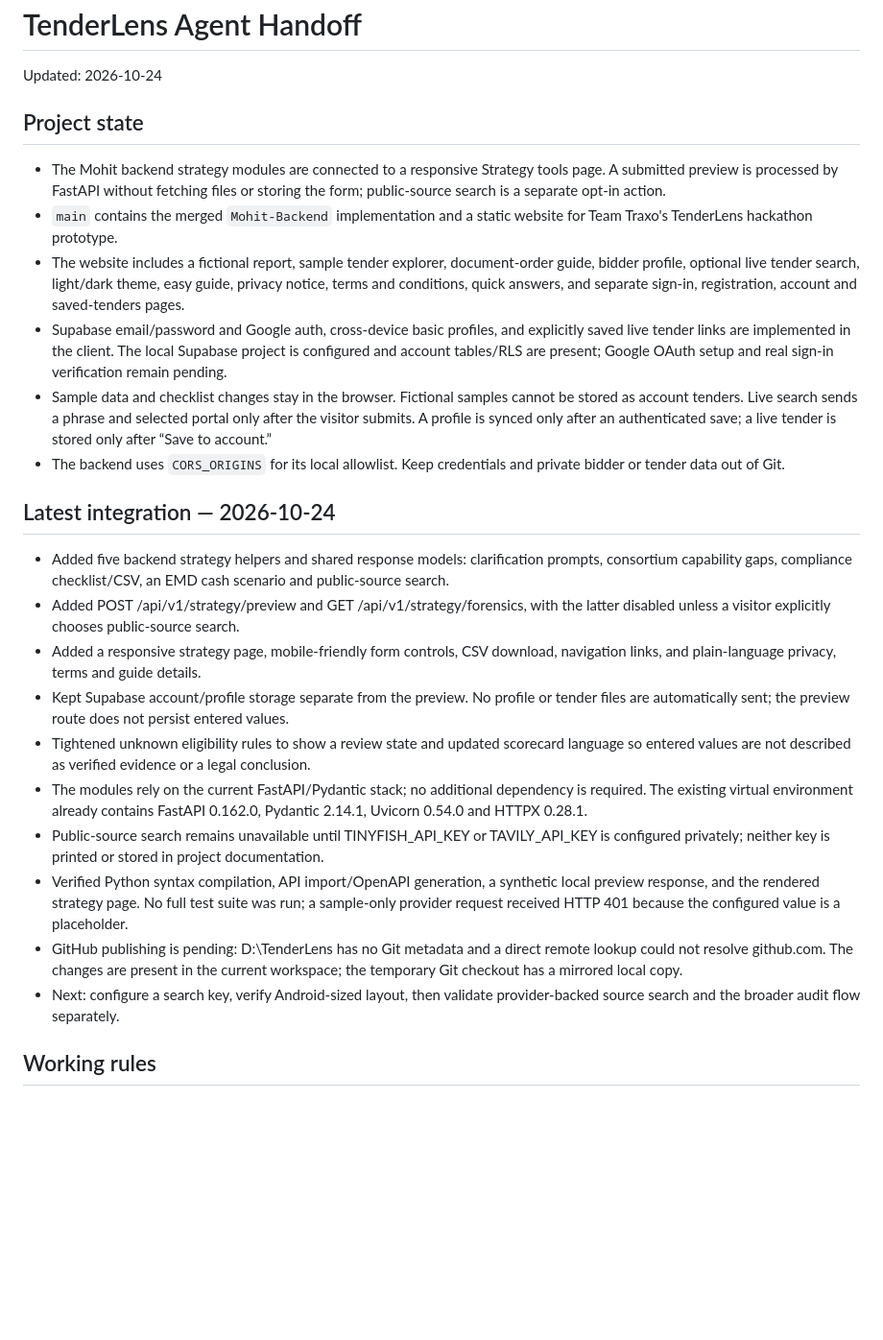
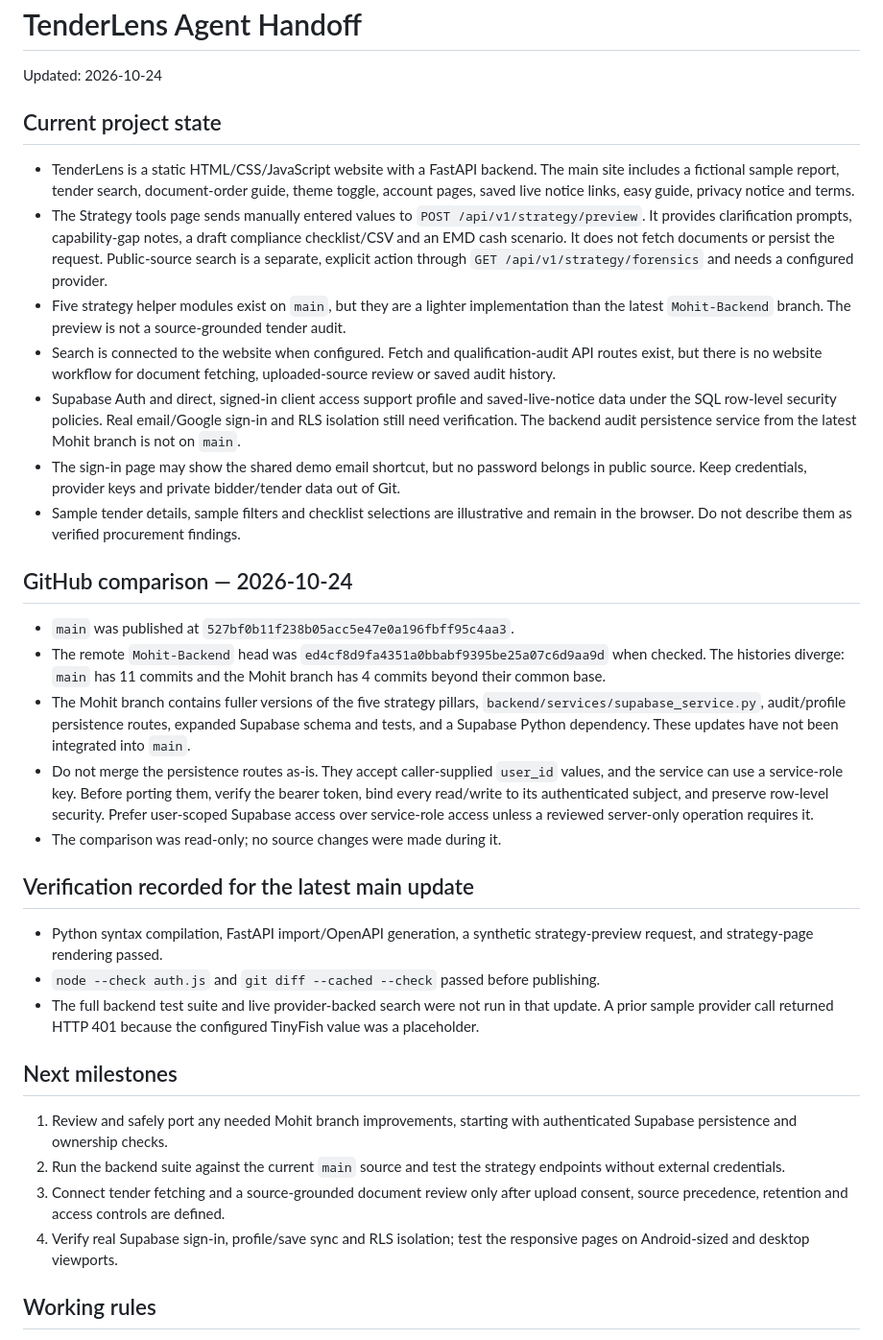
Before and after one commit to ArshitGupta01/TenderLens, a Markdown page: agent.md, the part around one of its changes. Shown at 96% size. Drawn GitHub-style; blank space fills up the shorter version.

Commit message:
docs: clarify Mohit backend integration status

```diff
--- a/agent.md
+++ b/agent.md
@@ -2,27 +2,36 @@
 
 Updated: 2026-10-24
 
-## Project state
+## Current project state
 
-- The Mohit backend strategy modules are connected to a responsive Strategy tools page. A submitted preview is processed by FastAPI without fetching files or storing the form; public-source search is a separate opt-in action.
-- `main` contains the merged `Mohit-Backend` implementation and a static website for Team Traxo's TenderLens hackathon prototype.
-- The website includes a fictional report, sample tender explorer, document-order guide, bidder profile, optional live tender search, light/dark theme, easy guide, privacy notice, terms and conditions, quick answers, and separate sign-in, registration, account and saved-tenders pages.
-- Supabase email/password and Google auth, cross-device basic profiles, and explicitly saved live tender links are implemented in the client. The local Supabase project is configured and account tables/RLS are present; Google OAuth setup and real sign-in verification remain pending.
-- Sample data and checklist changes stay in the browser. Fictional samples cannot be stored as account tenders. Live search sends a phrase and selected portal only after the visitor submits. A profile is synced only after an authenticated save; a live tender is stored only after “Save to account.”
-- The backend uses `CORS_ORIGINS` for its local allowlist. Keep credentials and private bidder or tender data out of Git.
+- TenderLens is a static HTML/CSS/JavaScript website with a FastAPI backend. The main site includes a fictional sample report, tender search, document-order guide, theme toggle, account pages, saved live notice links, easy guide, privacy notice and terms.
+- The Strategy tools page sends manually entered values to `POST /api/v1/strategy/preview`. It provides clarification prompts, capability-gap notes, a draft compliance checklist/CSV and an EMD cash scenario. It does not fetch documents or persist the request. Public-source search is a separate, explicit action through `GET /api/v1/strategy/forensics` and needs a configured provider.
+- Five strategy helper modules exist on `main`, but they are a lighter implementation than the latest `Mohit-Backend` branch. The preview is not a source-grounded tender audit.
+- Search is connected to the website when configured. Fetch and qualification-audit API routes exist, but there is no website workflow for document fetching, uploaded-source review or saved audit history.
+- Supabase Auth and direct, signed-in client access support profile and saved-live-notice data under the SQL row-level security policies. Real email/Google sign-in and RLS isolation still need verification. The backend audit persistence service from the latest Mohit branch is not on `main`.
+- The sign-in page may show the shared demo email shortcut, but no password belongs in public source. Keep credentials, provider keys and private bidder/tender data out of Git.
+- Sample tender details, sample filters and checklist selections are illustrative and remain in the browser. Do not describe them as verified procurement findings.
 
-## Latest integration — 2026-10-24
+## GitHub comparison — 2026-10-24
 
-- Added five backend strategy helpers and shared response models: clarification prompts, consortium capability gaps, compliance checklist/CSV, an EMD cash scenario and public-source search.
-- Added POST /api/v1/strategy/preview and GET /api/v1/strategy/forensics, with the latter disabled unless a visitor explicitly chooses public-source search.
-- Added a responsive strategy page, mobile-friendly form controls, CSV download, navigation links, and plain-language privacy, terms and guide details.
-- Kept Supabase account/profile storage separate from the preview. No profile or tender files are automatically sent; the preview route does not persist entered values.
-- Tightened unknown eligibility rules to show a review state and updated scorecard language so entered values are not described as verified evidence or a legal conclusion.
-- The modules rely on the current FastAPI/Pydantic stack; no additional dependency is required. The existing virtual environment already contains FastAPI 0.162.0, Pydantic 2.14.1, Uvicorn 0.54.0 and HTTPX 0.28.1.
-- Public-source search remains unavailable until TINYFISH_API_KEY or TAVILY_API_KEY is configured privately; neither key is printed or stored in project documentation.
-- Verified Python syntax compilation, API import/OpenAPI generation, a synthetic local preview response, and the rendered strategy page. No full test suite was run; a sample-only provider request received HTTP 401 because the configured value is a placeholder.
-- GitHub publishing is pending: D:\TenderLens has no Git metadata and a direct remote lookup could not resolve github.com. The changes are present in the current workspace; the temporary Git checkout has a mirrored local copy.
-- Next: configure a search key, verify Android-sized layout, then validate provider-backed source search and the broader audit flow separately.
+- `main` was published at `527bf0b11f238b05acc5e47e0a196fbff95c4aa3`.
+- The remote `Mohit-Backend` head was `ed4cf8d9fa4351a0bbabf9395be25a07c6d9aa9d` when checked. The histories diverge: `main` has 11 commits and the Mohit branch has 4 commits beyond their common base.
+- The Mohit branch contains fuller versions of the five strategy pillars, `backend/services/supabase_service.py`, audit/profile persistence routes, expanded Supabase schema and tests, and a Supabase Python dependency. These updates have not been integrated into `main`.
+- Do not merge the persistence routes as-is. They accept caller-supplied `user_id` values, and the service can use a service-role key. Before porting them, verify the bearer token, bind every read/write to its authenticated subject, and preserve row-level security. Prefer user-scoped Supabase access over service-role access unless a reviewed server-only operation requires it.
+- The comparison was read-only; no source changes were made during it.
+
+## Verification recorded for the latest main update
+
+- Python syntax compilation, FastAPI import/OpenAPI generation, a synthetic strategy-preview request, and strategy-page rendering passed.
+- `node --check auth.js` and `git diff --cached --check` passed before publishing.
+- The full backend test suite and live provider-backed search were not run in that update. A prior sample provider call returned HTTP 401 because the configured TinyFish value was a placeholder.
+
+## Next milestones
+
+1. Review and safely port any needed Mohit branch improvements, starting with authenticated Supabase persistence and ownership checks.
+2. Run the backend suite against the current `main` source and test the strategy endpoints without external credentials.
+3. Connect tender fetching and a source-grounded document review only after upload consent, source precedence, retention and access controls are defined.
+4. Verify real Supabase sign-in, profile/save sync and RLS isolation; test the responsive pages on Android-sized and desktop viewports.
 
 ## Working rules
 
```
Also changed, not shown: other parts of agent.md (+5 -33 lines), MOhit-Agents.md (+12 -4 lines).
